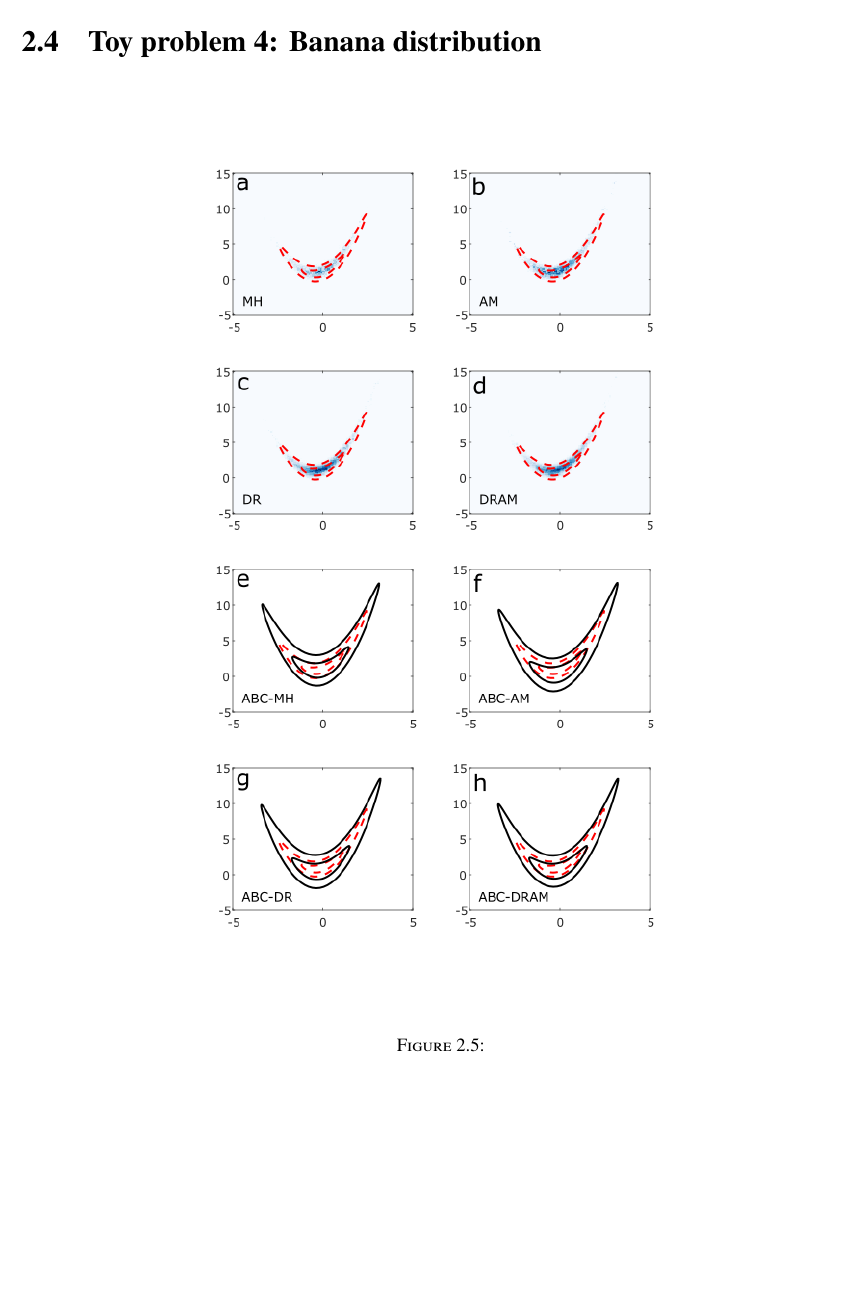
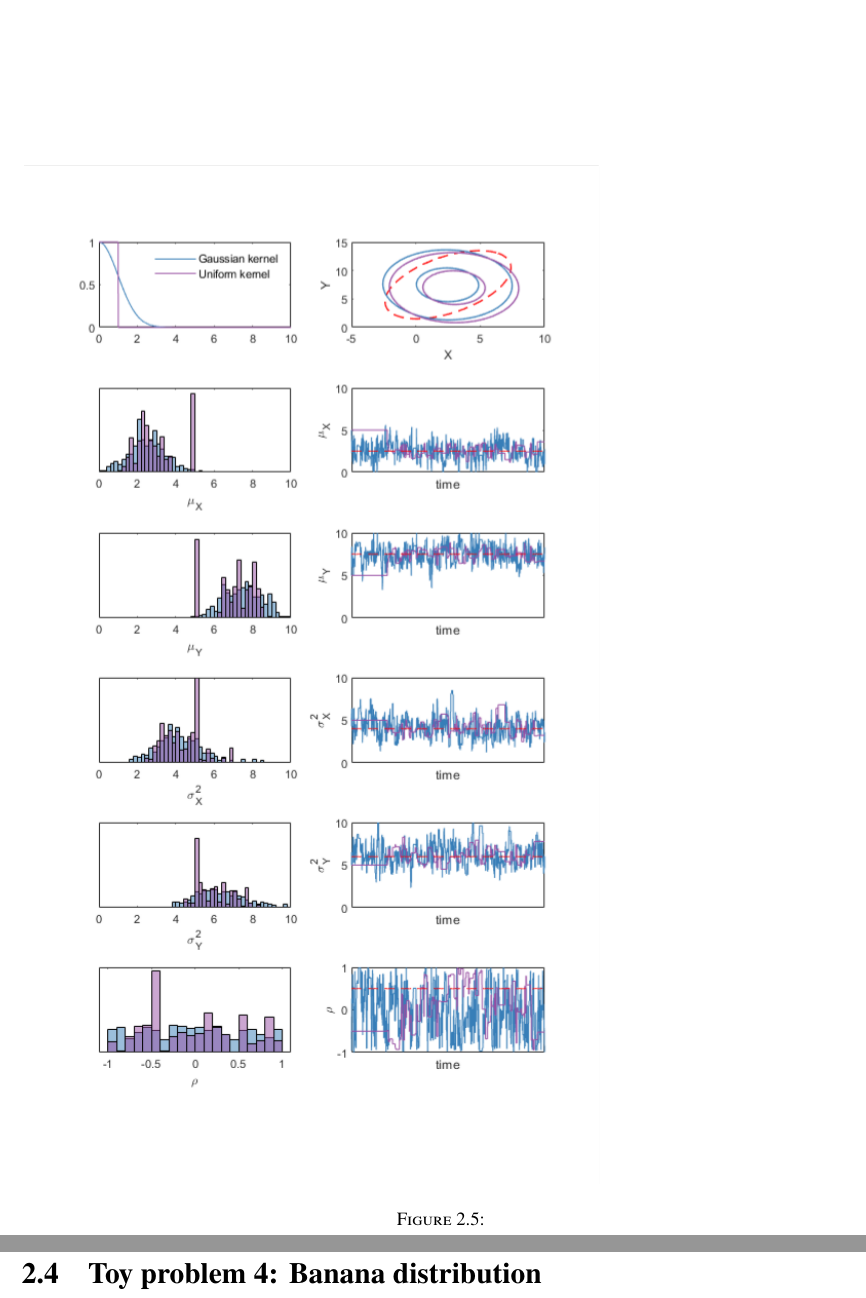
Before and after one commit to tomconnell/master-thesis, a LaTeX thesis (thesis.tex, which reads chap_example.tex): part of page 21 of 30 before the commit and two parts of pages 21 and 23 of 32 after it, the two joined at a grey line, cut at the place of the change, the shorter picture padded with empty space. Compiled offline with pdfLaTeX.

Commit message:
Bivariate Gaussian figure added

```diff
--- a/chap_example.tex
+++ b/chap_example.tex
@@ -77,3 +77,7 @@ As a third example consider we $n = 100$ observations from a bivariate Gaussian
 
 While ABC-MCMC and the uniform weighting kernel $K_U$ offered invariably improved acceptance rates compared to a rejection scheme in Figure \ref{linear-regression}, it is not without faults. Firstly, it can suffer from an initialisation problem, as highlighted in figure \ref{init-qualms}(b). This is discussed extensively by \citep{Sisson2010a} as they search for solutions which can overcome the initialisation problem, while still using $K_U$. Compounding this, the acceptance rate can rapidly decline past a certain threshold as tolerance is decreased. That is a syptom of the same problem as with initialisation. Each move is either flat out rejected or is determined to be part of the posterior. This makes it prone to becoming stuck when in the tails of a distribution. This is especially problematic in high-dimensional search spaces where the posterior density is an extraordinarily small volume within the parameter space. Ideally, if in a poor spot, the algorithm should be able to make local transitions toward an area of high probability density. However, this adjustment will invove abandoning the uniform kernel. What is needed is a weighting kernel which offers infinite support. That is, the weight dimishes with distance, however it never reaches zero. Fortunately many functions have the required properties. In this text we favour a  weighting kernel based on the Gaussian distribution, $K_G$. The Gaussian distribution is able to be evaluated in a computationally stable way, even as the weighting terms reach extraordinarily small values. See Appendix B for an outline of the stable computational evaluation of the weighting kernel.\\
 
+\begin{figure}
+	\centering
+	\includegraphics[scale=0.8]{BG10}
+	\caption{}
@@ -80,3 +90,5 @@ While ABC-MCMC and the uniform weighting kernel $K_U$ offered invariably improve
+\end{figure}
+
 
 
 \section{Toy problem 4: Banana distribution}
```
Also changed, not shown: images/BG10.png (added), images/BG100000.png (added), chap_example.tex (6 more changed lines).
